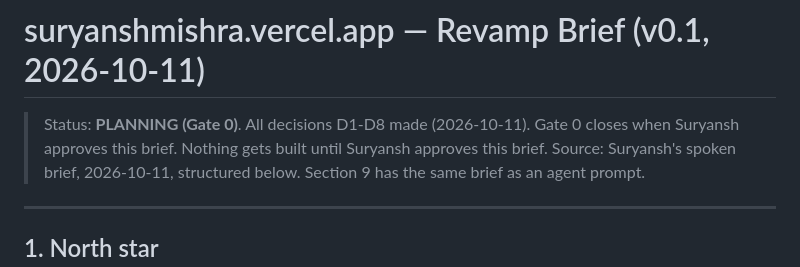
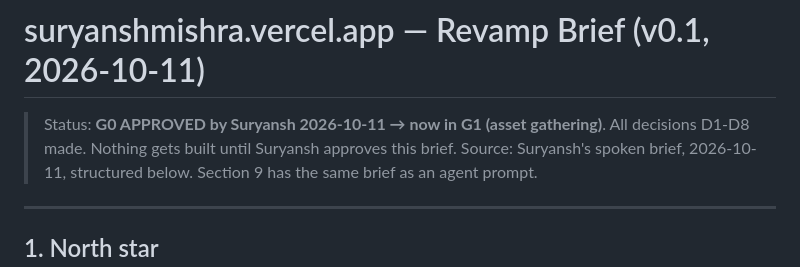
Before and after one commit to smirk-dev/Main-Website, a Markdown page: docs/revamp/BRIEF.md, the part around the change. GitHub-like rendering.

Commit message:
docs: G0 approved — brief locked, entering G1 asset gathering
Co-Authored-By: Claude Opus 5.5 <noreply@anthropic.com>

```diff
--- a/docs/revamp/BRIEF.md
+++ b/docs/revamp/BRIEF.md
@@ -1,6 +1,6 @@
 # suryanshmishra.vercel.app — Revamp Brief (v0.1, 2026-10-11)
 
-> Status: **PLANNING (Gate 0)**. All decisions D1-D8 made (2026-10-11). Gate 0 closes when Suryansh approves this brief. Nothing gets built until Suryansh approves this brief.
+> Status: **G0 APPROVED by Suryansh 2026-10-11 → now in G1 (asset gathering)**. All decisions D1-D8 made. Nothing gets built until Suryansh approves this brief.
 > Source: Suryansh's spoken brief, 2026-10-11, structured below. Section 9 has the same brief
 > as an agent prompt.
 
```
